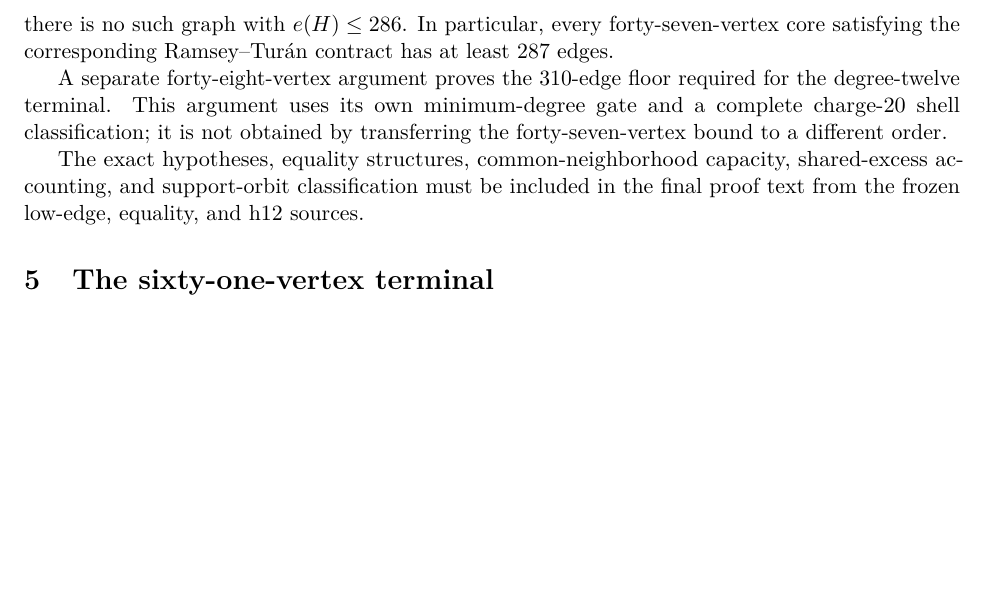
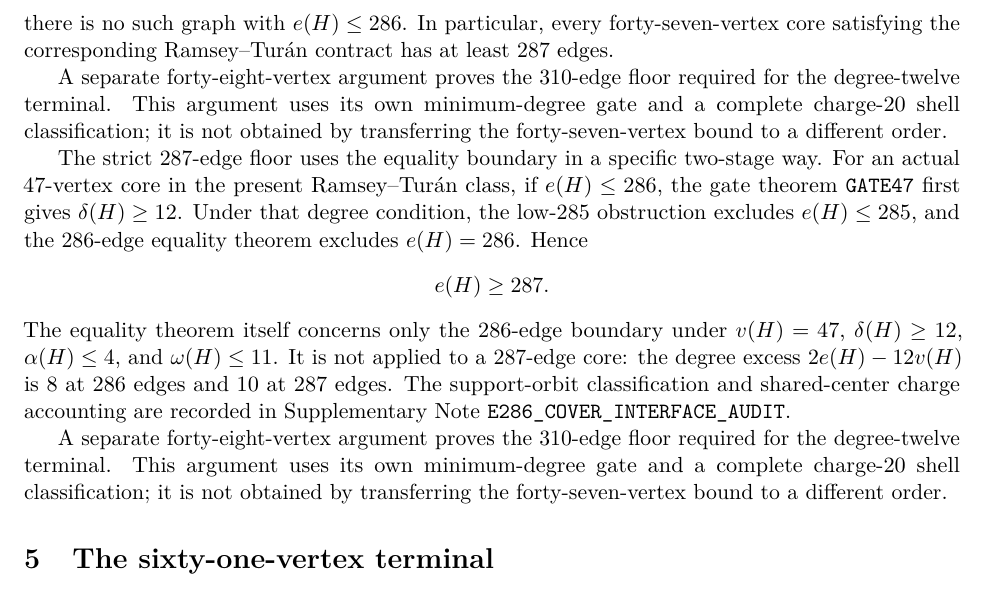
Before and after one commit to Icarus-K-Laplace/EG617-r12-proof, a LaTeX paper (PAPER/main.tex): part of page 3 of 4, cut so that both start at the same text, the shorter picture padded with empty space. Compiled offline with pdfLaTeX.

Commit message:
Clarify E286 equality and 287-edge floor in manuscript

```diff
--- a/PAPER/main.tex
+++ b/PAPER/main.tex
@@ -166,9 +166,26 @@ for the degree-twelve terminal. This argument uses its own minimum-degree
 gate and a complete charge-$20$ shell classification; it is not obtained
 by transferring the forty-seven-vertex bound to a different order.
 
-The exact hypotheses, equality structures, common-neighborhood capacity,
-shared-excess accounting, and support-orbit classification must be included
-in the final proof text from the frozen low-edge, equality, and h12 sources.
+The strict $287$-edge floor uses the equality boundary in a
+specific two-stage way. For an actual $47$-vertex core in the present
+Ramsey--Tur\'an class, if $e(H)\leq286$, the gate theorem
+\texttt{GATE47} first gives $\delta(H)\geq12$. Under that degree condition,
+the low-$285$ obstruction excludes $e(H)\leq285$, and the
+286-edge equality theorem excludes $e(H)=286$. Hence
+\[
+  e(H)\geq287.
+\]
+The equality theorem itself concerns only the $286$-edge boundary under
+$v(H)=47$, $\delta(H)\geq12$, $\alpha(H)\leq4$, and
+$\omega(H)\leq11$. It is not applied to a $287$-edge core: the degree
+excess $2e(H)-12v(H)$ is $8$ at $286$ edges and $10$ at $287$ edges.
+The support-orbit classification and shared-center charge accounting are
+recorded in Supplementary Note~\texttt{E286\_COVER\_INTERFACE\_AUDIT}.
+
+A separate forty-eight-vertex argument proves the 310-edge floor required
+for the degree-twelve terminal. This argument uses its own minimum-degree
+gate and a complete charge-$20$ shell classification; it is not obtained
+by transferring the forty-seven-vertex bound to a different order.
 
 \section{The sixty-one-vertex terminal}
 \label{sec:terminal}
```
